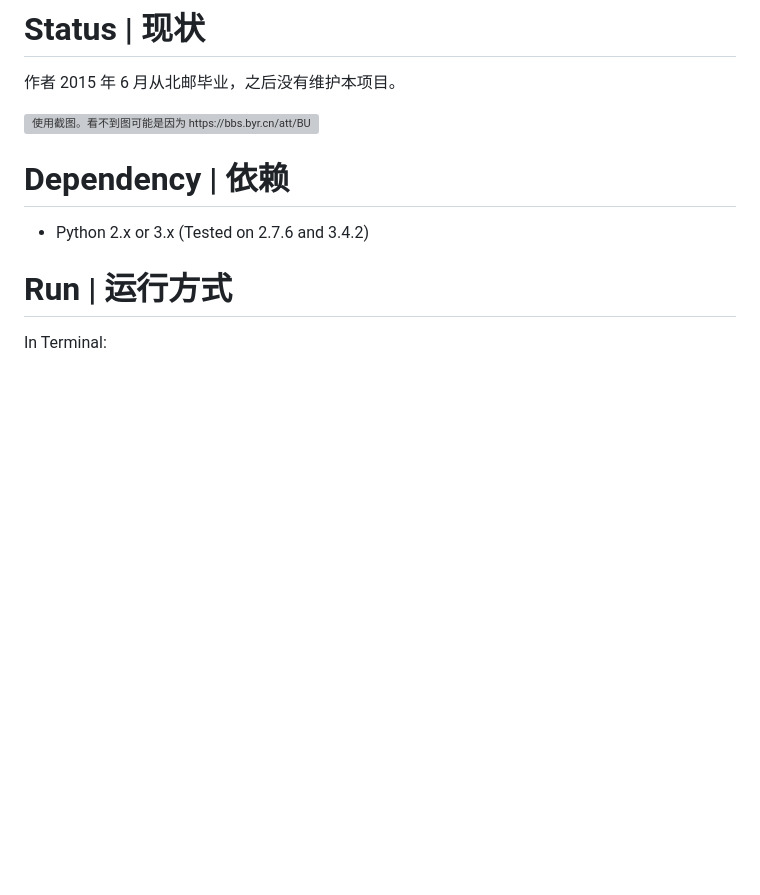
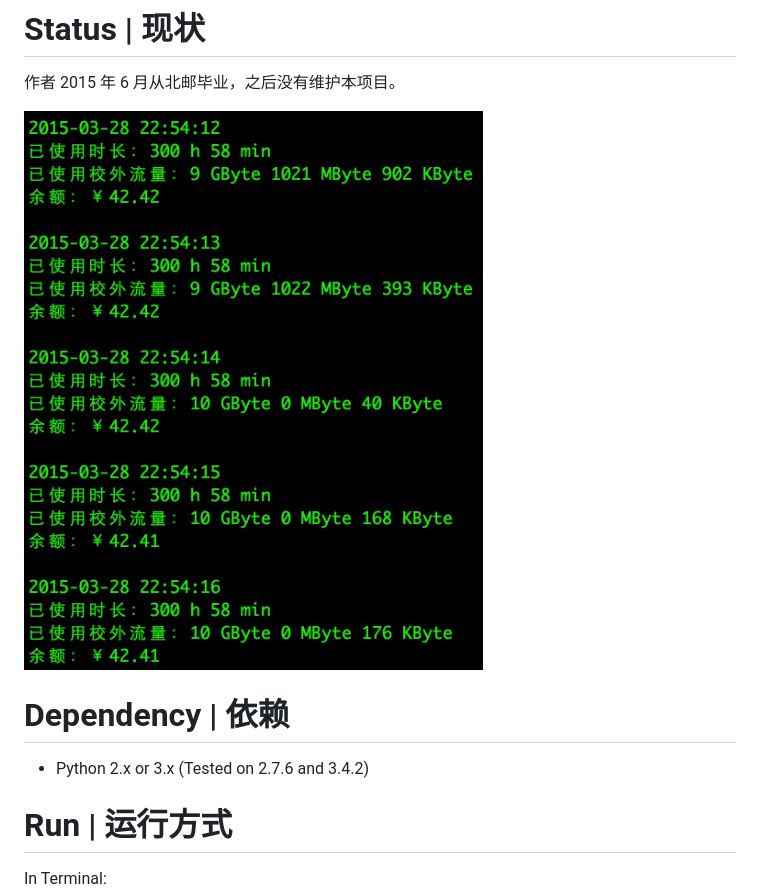
Before and after one commit to SnowOnion/BuptInternetData, a Markdown page: README.md, the part around the change. GitHub-like rendering; pictures changed too: doc/screenshot.png (added); blank space fills up the shorter version; grey boxes are pictures that could not be loaded.

Commit message:
screenshot of usage

```diff
--- a/README.md
+++ b/README.md
@@ -6,7 +6,7 @@
 
 作者 2015 年 6 月从北邮毕业，之后没有维护本项目。
 
-![使用截图。看不到图可能是因为 https://bbs.byr.cn/att/BUPTNet/0/73425/575 有防盗链](https://bbs.byr.cn/att/BUPTNet/0/73425/575)
+![使用截图。](doc/screenshot.png)
 
 # Dependency | 依赖
 
```
